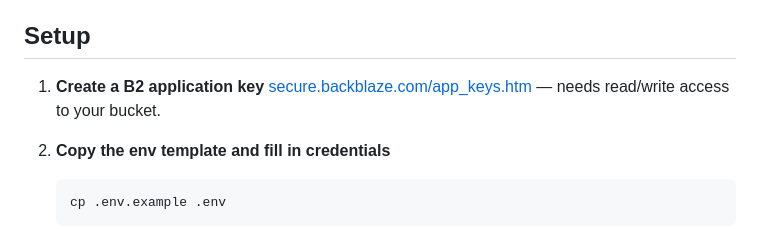
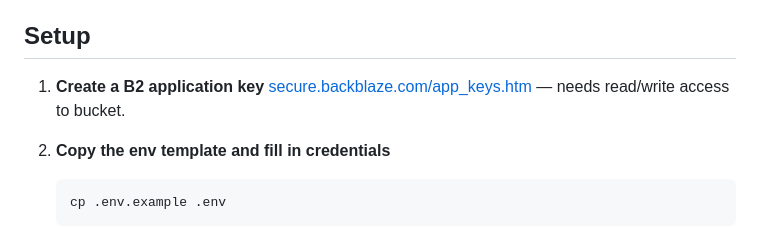
Before and after one commit to NehaShukla161/anchor-brand-drift-monitor, a Markdown page: README.md, the part around the change. Rendered like a GitHub page.

````diff
--- a/README.md
+++ b/README.md
@@ -23,7 +23,7 @@ Built for the [Backblaze Generative Media Hackathon](https://backblaze-generativ
 
 1. **Create a B2 application key**
    [secure.backblaze.com/app_keys.htm](https://secure.backblaze.com/app_keys.htm)
-   — needs read/write access to your bucket.
+   — needs read/write access to bucket.
 
 2. **Copy the env template and fill in credentials**
    ```bash
````
